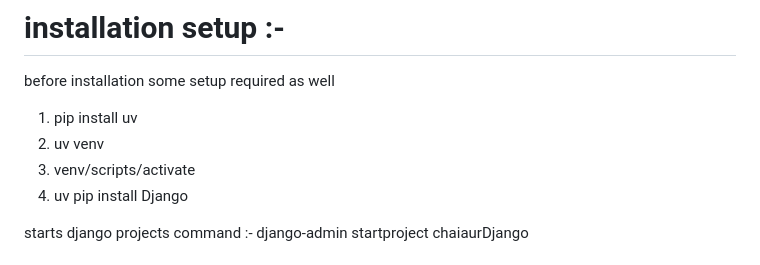
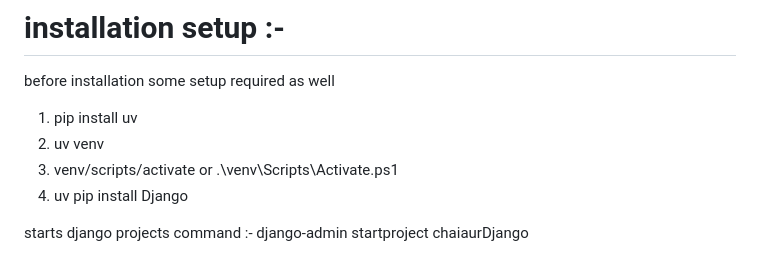
Before and after one commit to Adk00005/Learning-Django, a Markdown page: README.md, the part around the change. GitHub-like rendering.

Commit message:
Update README with virtual environment activation details
Clarified activation command for virtual environment.

```diff
--- a/README.md
+++ b/README.md
@@ -5,7 +5,7 @@ from today 1 august 2026, i started to learn django for backend services.
 before installation some setup required as well
 1. pip install uv
 2. uv venv
-3. venv/scripts/activate
+3. venv/scripts/activate  or  .\venv\Scripts\Activate.ps1
 4. uv pip install Django
 
 starts django projects command :- django-admin startproject chaiaurDjango
```
